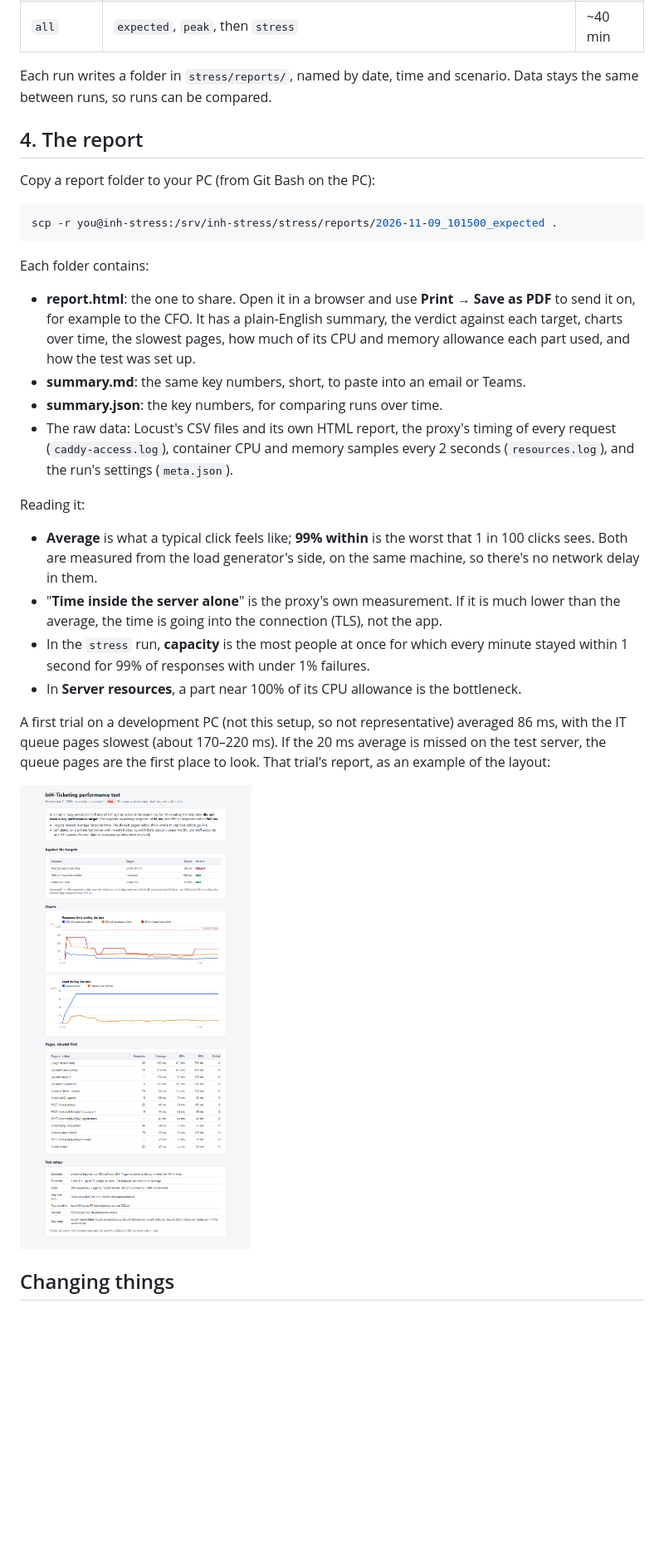
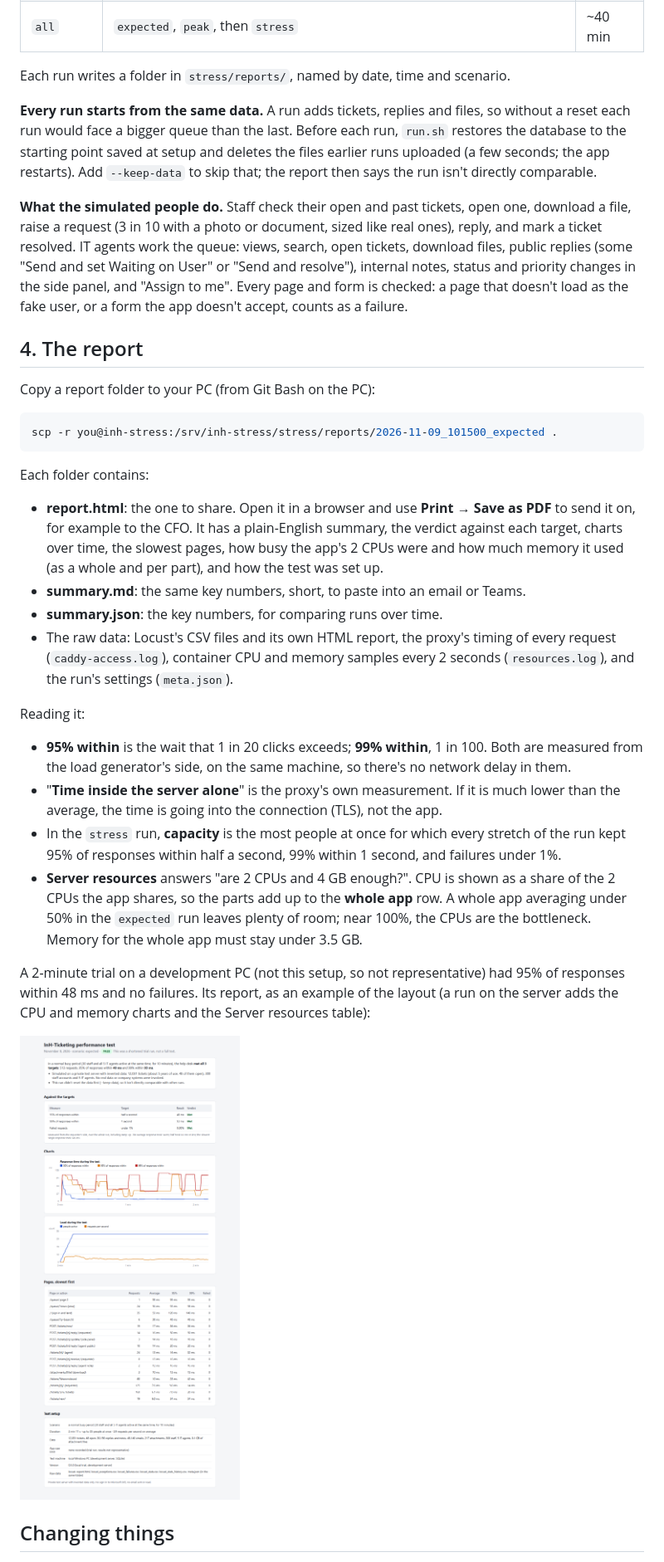
Before and after one commit to luckyajinn/InH-Ticketing, a Markdown page: stress/README.md, the part around one of its changes. Shown at 83% size. Drawn GitHub-style; pictures changed too: stress/docs/sample-report.png; blank space fills up the shorter version.

```diff
--- a/stress/README.md
+++ b/stress/README.md
@@ -139,7 +152,23 @@ sh stress/run.sh all
 | `all` | `expected`, `peak`, then `stress` | ~40 min |
 
 Each run writes a folder in `stress/reports/`, named by date, time and
-scenario. Data stays the same between runs, so runs can be compared.
+scenario.
+
+**Every run starts from the same data.** A run adds tickets, replies and
+files, so without a reset each run would face a bigger queue than the last.
+Before each run, `run.sh` restores the database to the starting point saved
+at setup and deletes the files earlier runs uploaded (a few seconds; the app
+restarts). Add `--keep-data` to skip that; the report then says the run isn't
+directly comparable.
+
+**What the simulated people do.** Staff check their open and past tickets,
+open one, download a file, raise a request (3 in 10 with a photo or document,
+sized like real ones), reply, and mark a ticket resolved. IT agents work the
+queue: views, search, open tickets, download files, public replies (some
+"Send and set Waiting on User" or "Send and resolve"), internal notes, status
+and priority changes in the side panel, and "Assign to me". Every page and
+form is checked: a page that doesn't load as the fake user, or a form the app
+doesn't accept, counts as a failure.
 
 ## 4. The report
 
@@ -154,8 +183,8 @@ Each folder contains:
 * **report.html**: the one to share. Open it in a browser and use **Print →
   Save as PDF** to send it on, for example to the CFO. It has a plain-English
   summary, the verdict against each target, charts over time, the slowest
-  pages, how much of its CPU and memory allowance each part used, and how the
-  test was set up.
+  pages, how busy the app's 2 CPUs were and how much memory it used (as a
+  whole and per part), and how the test was set up.
 * **summary.md**: the same key numbers, short, to paste into an email or
   Teams.
 * **summary.json**: the key numbers, for comparing runs over time.
@@ -165,19 +194,23 @@ Each folder contains:
 
 Reading it:
 
-* **Average** is what a typical click feels like; **99% within** is the worst
-  that 1 in 100 clicks sees. Both are measured from the load generator's side,
-  on the same machine, so there's no network delay in them.
+* **95% within** is the wait that 1 in 20 clicks exceeds; **99% within**, 1 in
+  100. Both are measured from the load generator's side, on the same machine,
+  so there's no network delay in them.
 * "**Time inside the server alone**" is the proxy's own measurement. If it is
   much lower than the average, the time is going into the connection (TLS),
   not the app.
 * In the `stress` run, **capacity** is the most people at once for which every
-  minute stayed within 1 second for 99% of responses with under 1% failures.
-* In **Server resources**, a part near 100% of its CPU allowance is the
-  bottleneck.
+  stretch of the run kept 95% of responses within half a second, 99% within
+  1 second, and failures under 1%.
+* **Server resources** answers "are 2 CPUs and 4 GB enough?". CPU is shown as
+  a share of the 2 CPUs the app shares, so the parts add up to the
+  **whole app** row. A whole app averaging under 50% in the `expected` run
+  leaves plenty of room; near 100%, the CPUs are the bottleneck. Memory for the
+  whole app must stay under 3.5 GB.
 
-A first trial on a development PC (not this setup, so not representative)
-averaged 86 ms, with the IT queue pages slowest (about 170–220 ms). If the
-20 ms average is missed on the test server, the queue pages are the first
-place to look. That trial's report, as an example of the layout:
+A 2-minute trial on a development PC (not this setup, so not representative)
+had 95% of responses within 48 ms and no failures. Its report, as an example
+of the layout (a run on the server adds the CPU and memory charts and the
+Server resources table):
 
```
Also changed, not shown: other parts of stress/README.md (+46 -21 lines), stress/docs/stress-mode-queue.png, 14 other files.
